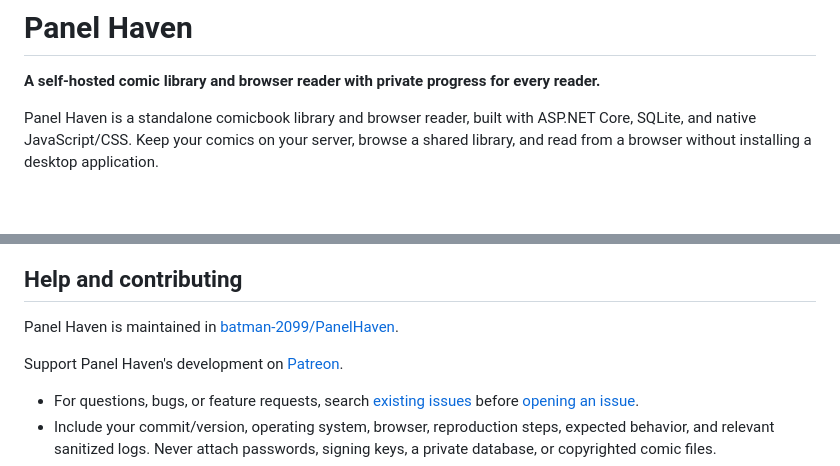
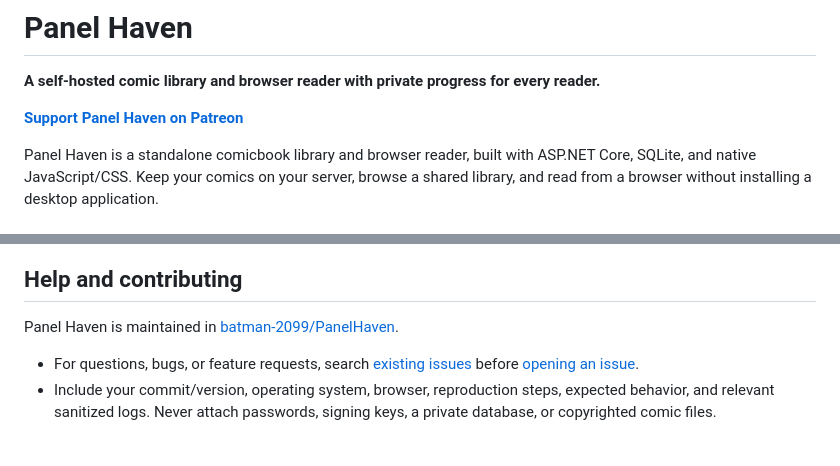
Before and after one commit to batman-2099/PanelHaven, a Markdown page: README.md, 2 parts joined by grey strips. GitHub-like rendering; blank space fills up the shorter version.

Commit message:
docs: make Patreon support link more prominent

```diff
--- a/README.md
+++ b/README.md
@@ -4,6 +4,8 @@
 # Panel Haven
 
 **A self-hosted comic library and browser reader with private progress for every reader.**
+
+**[Support Panel Haven on Patreon](https://www.patreon.com/cw/Batman2099)**
 
 Panel Haven is a standalone comicbook library and browser reader, built with ASP.NET Core, SQLite, and native JavaScript/CSS. Keep your comics on your server, browse a shared library, and read from a browser without installing a desktop application.
 
@@ -178,8 +180,6 @@ Read a two-page spread with page navigation and display settings.
 
 Panel Haven is maintained in [batman-2099/PanelHaven](https://github.com/batman-2099/PanelHaven).
 
-Support Panel Haven's development on [Patreon](https://www.patreon.com/cw/Batman2099).
-
 - For questions, bugs, or feature requests, search [existing issues](https://github.com/batman-2099/PanelHaven/issues) before [opening an issue](https://github.com/batman-2099/PanelHaven/issues/new).
 - Include your commit/version, operating system, browser, reproduction steps, expected behavior, and relevant sanitized logs. Never attach passwords, signing keys, a private database, or copyrighted comic files.
 - For substantial changes, open an issue first to agree on scope. Keep pull requests focused, run the [checks](#checks), and update documentation when behavior changes. UI changes should include desktop/mobile verification.
```
